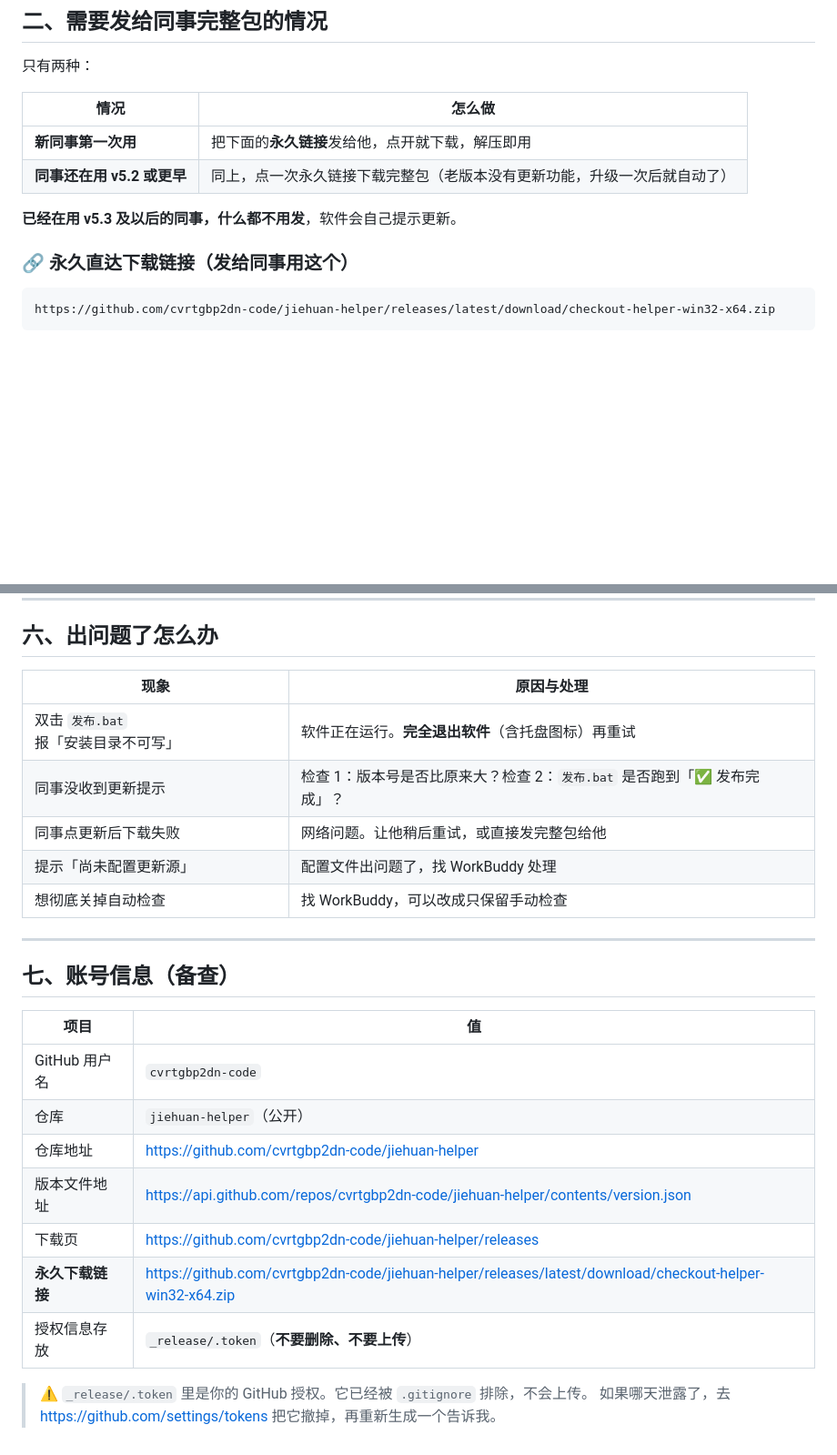
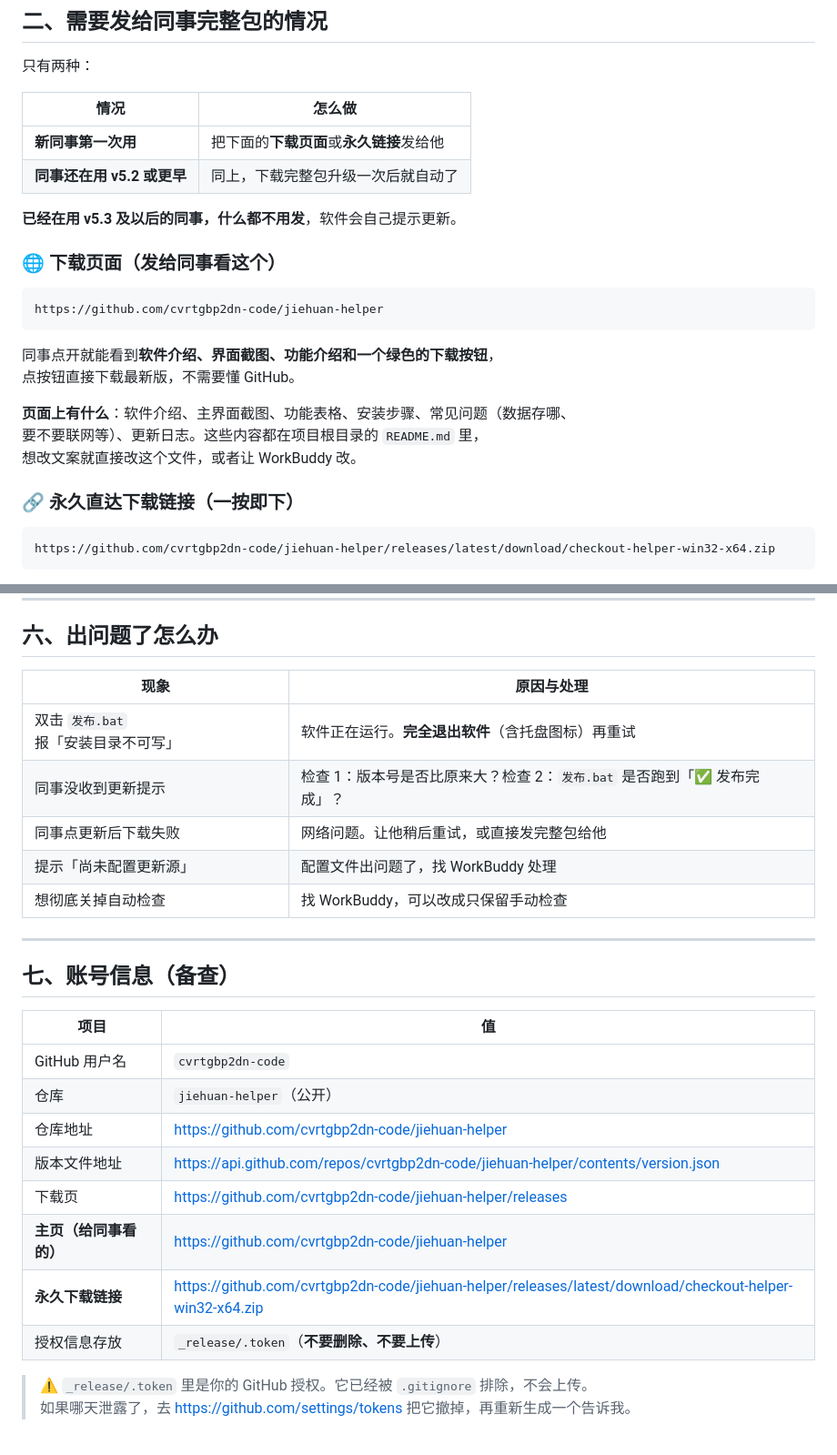
Before and after one commit to cvrtgbp2dn-code/jiehuan-helper, a Markdown page: _release/更新操作手册.md, 2 parts joined by grey strips. Shown at 91% size. Drawn GitHub-style; blank space fills up the shorter version.

Commit message:
更新操作手册

````diff
--- a/_release/更新操作手册.md
+++ b/_release/更新操作手册.md
@@ -42,14 +42,27 @@
 
 只有两种：
 
-| 情况 | 怎么做 |
-|---|---|
-| **新同事第一次用** | 把下面的**永久链接**发给他，点开就下载，解压即用 |
-| **同事还在用 v5.2 或更早** | 同上，点一次永久链接下载完整包（老版本没有更新功能，升级一次后就自动了） |
+| 情况                 | 怎么做                      |
+| ------------------ | ------------------------ |
+| **新同事第一次用**        | 把下面的**下载页面**或**永久链接**发给他 |
+| **同事还在用 v5.2 或更早** | 同上，下载完整包升级一次后就自动了        |
 
 **已经在用 v5.3 及以后的同事，什么都不用发**，软件会自己提示更新。
 
-### 🔗 永久直达下载链接（发给同事用这个）
+### 🌐 下载页面（发给同事看这个）
+
+```
+https://github.com/cvrtgbp2dn-code/jiehuan-helper
+```
+
+同事点开就能看到**软件介绍、界面截图、功能介绍和一个绿色的下载按钮**，
+点按钮直接下载最新版，不需要懂 GitHub。
+
+**页面上有什么**：软件介绍、主界面截图、功能表格、安装步骤、常见问题（数据存哪、
+要不要联网等）、更新日志。这些内容都在项目根目录的 `README.md` 里，
+想改文案就直接改这个文件，或者让 WorkBuddy 改。
+
+### 🔗 永久直达下载链接（一按即下）
 
 ```
 https://github.com/cvrtgbp2dn-code/jiehuan-helper/releases/latest/download/checkout-helper-win32-x64.zip
@@ -116,27 +128,28 @@ https://github.com/cvrtgbp2dn-code/jiehuan-helper/releases/latest/download/check
 
 ## 六、出问题了怎么办
 
-| 现象 | 原因与处理 |
-|---|---|
-| 双击 `发布.bat` 报「安装目录不可写」 | 软件正在运行。**完全退出软件**（含托盘图标）再重试 |
-| 同事没收到更新提示 | 检查 1：版本号是否比原来大？检查 2：`发布.bat` 是否跑到「✅ 发布完成」？ |
-| 同事点更新后下载失败 | 网络问题。让他稍后重试，或直接发完整包给他 |
-| 提示「尚未配置更新源」 | 配置文件出问题了，找 WorkBuddy 处理 |
-| 想彻底关掉自动检查 | 找 WorkBuddy，可以改成只保留手动检查 |
+| 现象                     | 原因与处理                                      |
+| ---------------------- | ------------------------------------------ |
+| 双击 `发布.bat` 报「安装目录不可写」 | 软件正在运行。**完全退出软件**（含托盘图标）再重试                |
+| 同事没收到更新提示              | 检查 1：版本号是否比原来大？检查 2：`发布.bat` 是否跑到「✅ 发布完成」？ |
+| 同事点更新后下载失败             | 网络问题。让他稍后重试，或直接发完整包给他                      |
+| 提示「尚未配置更新源」            | 配置文件出问题了，找 WorkBuddy 处理                    |
+| 想彻底关掉自动检查              | 找 WorkBuddy，可以改成只保留手动检查                    |
 
 ---
 
 ## 七、账号信息（备查）
 
-| 项目 | 值 |
-|---|---|
-| GitHub 用户名 | `cvrtgbp2dn-code` |
-| 仓库 | `jiehuan-helper`（公开） |
-| 仓库地址 | https://github.com/cvrtgbp2dn-code/jiehuan-helper |
-| 版本文件地址 | https://api.github.com/repos/cvrtgbp2dn-code/jiehuan-helper/contents/version.json |
-| 下载页 | https://github.com/cvrtgbp2dn-code/jiehuan-helper/releases |
-| **永久下载链接** | https://github.com/cvrtgbp2dn-code/jiehuan-helper/releases/latest/download/checkout-helper-win32-x64.zip |
-| 授权信息存放 | `_release/.token`（**不要删除、不要上传**） |
+| 项目            | 值                                                                                                          |
+| ------------- | ---------------------------------------------------------------------------------------------------------- |
+| GitHub 用户名    | `cvrtgbp2dn-code`                                                                                          |
+| 仓库            | `jiehuan-helper`（公开）                                                                                       |
+| 仓库地址          | <https://github.com/cvrtgbp2dn-code/jiehuan-helper>                                                        |
+| 版本文件地址        | <https://api.github.com/repos/cvrtgbp2dn-code/jiehuan-helper/contents/version.json>                        |
+| 下载页           | <https://github.com/cvrtgbp2dn-code/jiehuan-helper/releases>                                               |
+| **主页（给同事看的）** | <https://github.com/cvrtgbp2dn-code/jiehuan-helper>                                                        |
+| **永久下载链接**    | <https://github.com/cvrtgbp2dn-code/jiehuan-helper/releases/latest/download/checkout-helper-win32-x64.zip> |
+| 授权信息存放        | `_release/.token`（**不要删除、不要上传**）                                                                           |
 
 > ⚠️ `_release/.token` 里是你的 GitHub 授权。它已经被 `.gitignore` 排除，不会上传。
-> 如果哪天泄露了，去 https://github.com/settings/tokens 把它撤掉，再重新生成一个告诉我。
+> 如果哪天泄露了，去 <https://github.com/settings/tokens> 把它撤掉，再重新生成一个告诉我。
````
Also changed, not shown: other parts of _release/更新操作手册.md (+1 -2 lines).
